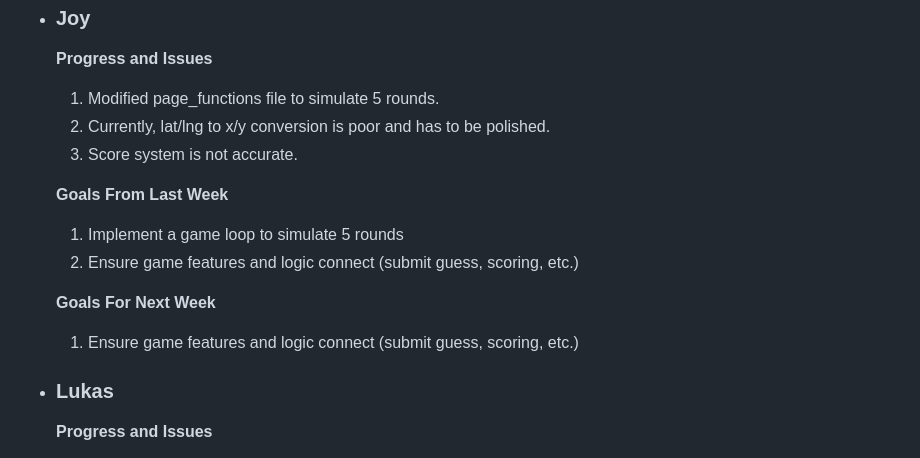
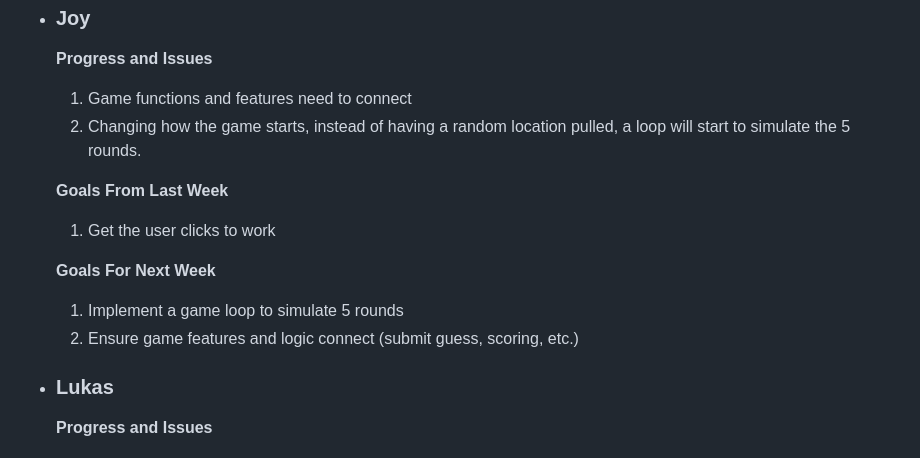
Before and after one commit to blakethomas12/Beav-Guesser, a Markdown page: Reports/Week 6 Report.md, the part around the change. Drawn GitHub-style.

Commit message:
accidently updated previous report

```diff
--- a/Reports/Week 6 Report.md
+++ b/Reports/Week 6 Report.md
@@ -36,16 +36,15 @@
 
 - ### Joy
   **Progress and Issues**
-  1) Modified page_functions file to simulate 5 rounds.
-  2) Currently, lat/lng to x/y conversion is poor and has to be polished.
-  3) Score system is not accurate.
+  1) Game functions and features need to connect
+  2) Changing how the game starts, instead of having a random location pulled, a loop will start to simulate the 5 rounds.
 
   **Goals From Last Week**
+  1) Get the user clicks to work
+
+  **Goals For Next Week**
   1) Implement a game loop to simulate 5 rounds
   2) Ensure game features and logic connect (submit guess, scoring, etc.)
-
-  **Goals For Next Week**
-  1) Ensure game features and logic connect (submit guess, scoring, etc.)
 
 - ### Lukas
   **Progress and Issues**
```
